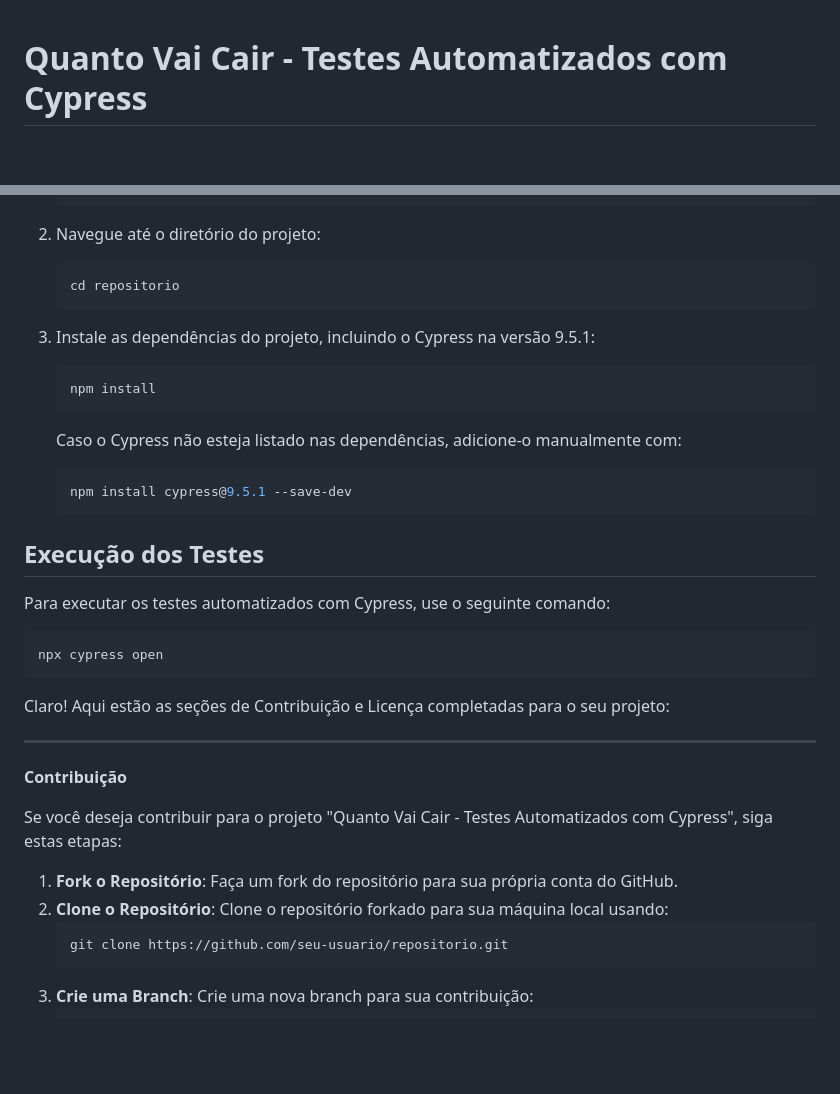
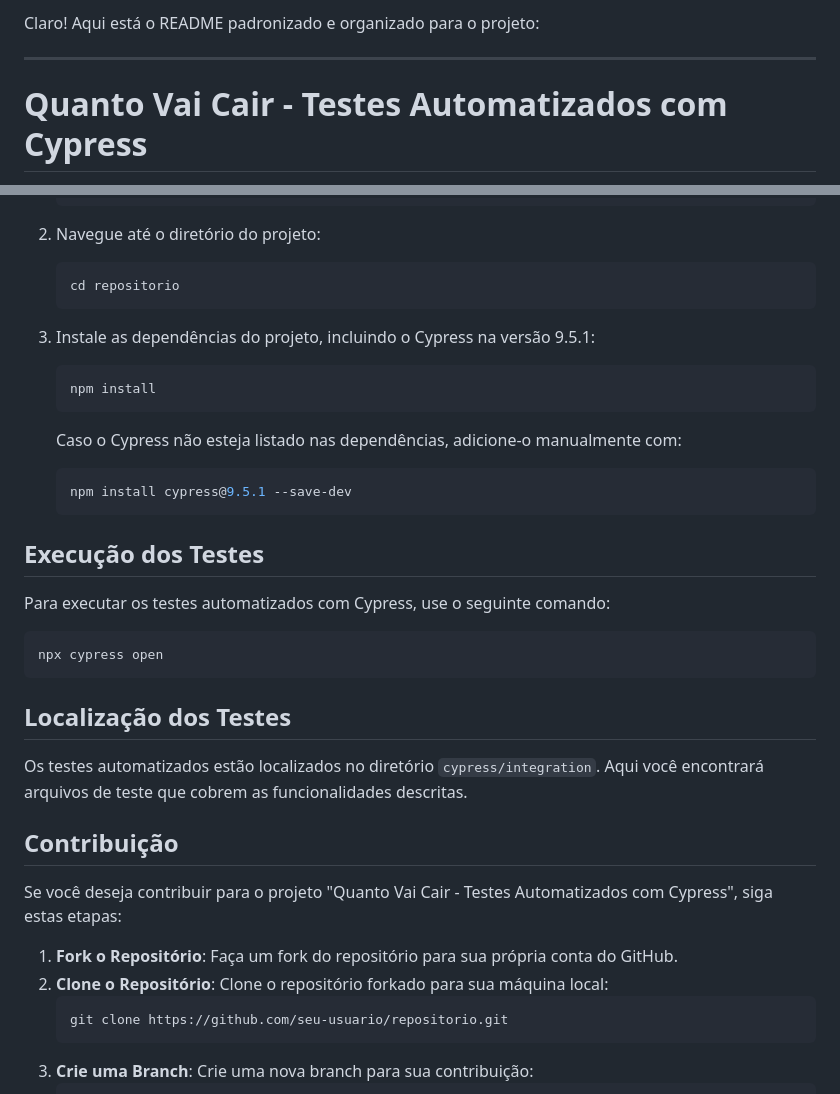
Before and after one commit to baestero/TestQuantoVaiCair, a Markdown page: README.md, 2 parts joined by grey strips. GitHub-like rendering; blank space fills up the shorter version.

````diff
--- a/README.md
+++ b/README.md
@@ -1,3 +1,7 @@
+Claro! Aqui está o README padronizado e organizado para o projeto:
+
+---
+
 # Quanto Vai Cair - Testes Automatizados com Cypress
 
 Este projeto contém testes automatizados para a aplicação "Quanto Vai Cair", que calcula os descontos trabalhistas previstos em folha com base no valor do salário bruto. O objetivo é garantir o correto funcionamento dos cálculos e a usabilidade da aplicação.
@@ -51,13 +54,11 @@ Com o Node.js e o npm instalados, siga as etapas abaixo para configurar o projet
    cd repositorio
    ```
 3. Instale as dependências do projeto, incluindo o Cypress na versão 9.5.1:
-
    ```bash
    npm install
    ```
 
    Caso o Cypress não esteja listado nas dependências, adicione-o manualmente com:
-
    ```bash
    npm install cypress@9.5.1 --save-dev
    ```
@@ -65,21 +66,20 @@ Com o Node.js e o npm instalados, siga as etapas abaixo para configurar o projet
 ## Execução dos Testes
 
 Para executar os testes automatizados com Cypress, use o seguinte comando:
-
 ```bash
 npx cypress open
 ```
 
-Claro! Aqui estão as seções de Contribuição e Licença completadas para o seu projeto:
+## Localização dos Testes
 
----
+Os testes automatizados estão localizados no diretório `cypress/integration`. Aqui você encontrará arquivos de teste que cobrem as funcionalidades descritas.
 
-**Contribuição**
+## Contribuição
 
 Se você deseja contribuir para o projeto "Quanto Vai Cair - Testes Automatizados com Cypress", siga estas etapas:
 
 1. **Fork o Repositório**: Faça um fork do repositório para sua própria conta do GitHub.
-2. **Clone o Repositório**: Clone o repositório forkado para sua máquina local usando:
+2. **Clone o Repositório**: Clone o repositório forkado para sua máquina local:
    ```bash
    git clone https://github.com/seu-usuario/repositorio.git
    ```
````
Also changed, not shown: other parts of README.md (+5 -8 lines).
